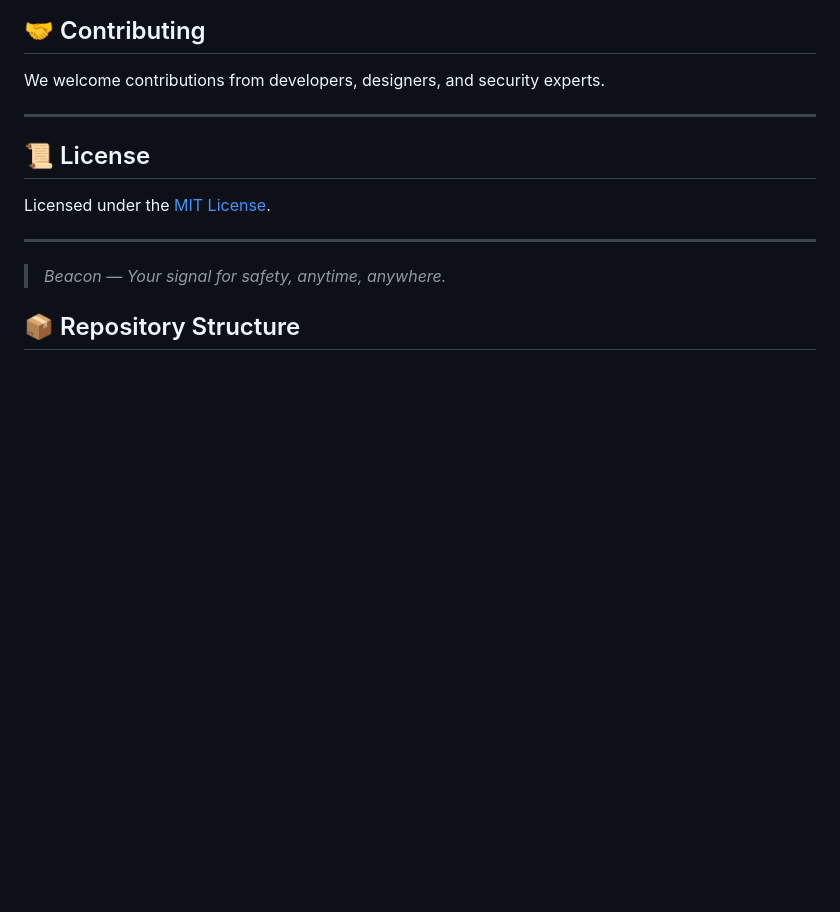
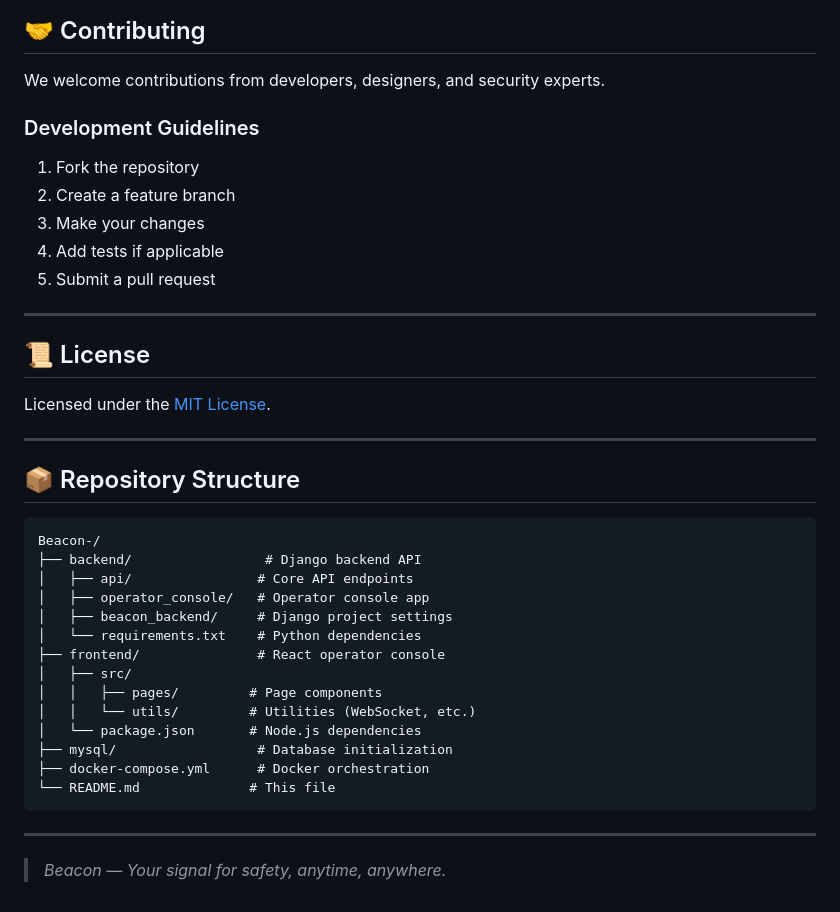
Before and after one commit to 149189/Beacon-, a Markdown page: README.md, the part around the change printed below. Drawn GitHub-style; blank space fills up the shorter version.

````diff
--- a/README.md
+++ b/README.md
@@ -99,5 +229,12 @@ docs/ # Architecture diagrams, SOP guides
 ## 🤝 Contributing
 We welcome contributions from developers, designers, and security experts.
+
+### Development Guidelines
+1. Fork the repository
+2. Create a feature branch
+3. Make your changes
+4. Add tests if applicable
+5. Submit a pull request
 
 ---
 
@@ -106,7 +243,25 @@ Licensed under the [MIT License](LICENSE).
 
 ---
 
+## 📦 Repository Structure
+
+```
+Beacon-/
+├── backend/                 # Django backend API
+│   ├── api/                # Core API endpoints
+│   ├── operator_console/   # Operator console app
+│   ├── beacon_backend/     # Django project settings
+│   └── requirements.txt    # Python dependencies
+├── frontend/               # React operator console
+│   ├── src/
+│   │   ├── pages/         # Page components
+│   │   └── utils/         # Utilities (WebSocket, etc.)
+│   └── package.json       # Node.js dependencies
+├── mysql/                  # Database initialization
+├── docker-compose.yml      # Docker orchestration
+└── README.md              # This file
+```
+
+---
+
 > *Beacon — Your signal for safety, anytime, anywhere.*
-
-
-## 📦 Repository Structure
````
Also changed, not shown: other parts of README.md (+141 -11 lines).
